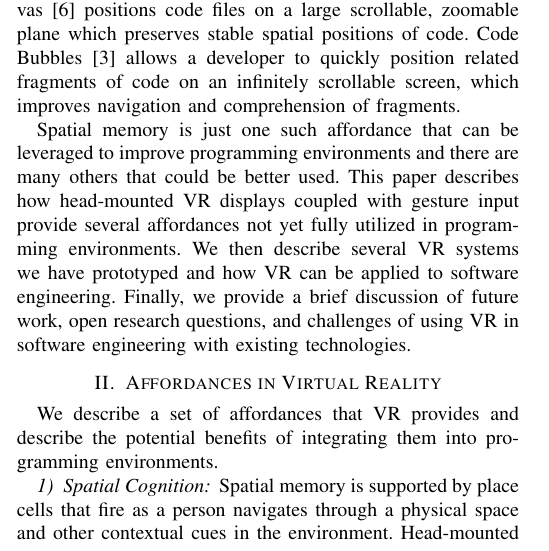
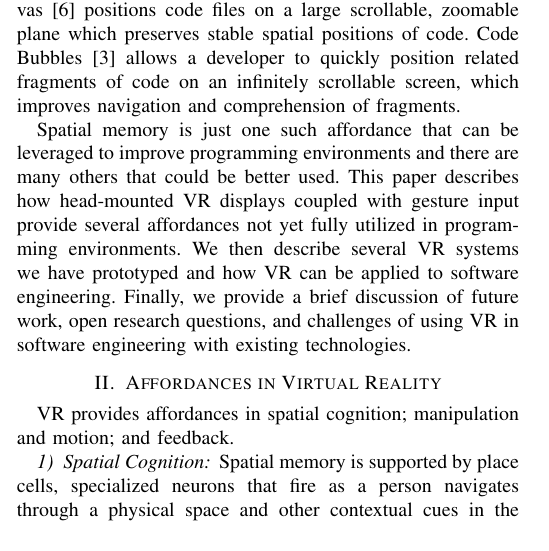
Before and after one commit to anthonye2007/nier2015-vr, a LaTeX paper (nier2015_Immersion.tex): part of one column of page 1 of 4, cut so that both start at the same text. Compiled offline with pdfLaTeX.

Commit message:
Clarify place cells. Shorten affordances into

```diff
--- a/nier2015_Immersion.tex
+++ b/nier2015_Immersion.tex
@@ -106,10 +106,11 @@ We then describe several VR systems we have prototyped and how VR can be applied
 % go into a bit of detail for each item
 % give concrete example of VR: we used the Rift and Leap Motion
 % the affordances allow an immersive environment: big whoop. Why should I care about an immersive environment?
-We describe a set of affordances that VR provides and describe the potential benefits of integrating them into programming environments.
+%We describe a set of affordances that VR provides and describe the potential benefits of integrating them into programming environments.
+VR provides affordances in spatial cognition; manipulation and motion; and feedback.
 
 \subsubsection{Spatial Cognition}
-Spatial memory is supported by place cells that fire as a person navigates through a physical space and other contextual cues in the environment.
+Spatial memory is supported by place cells, specialized neurons that fire as a person navigates through a physical space and other contextual cues in the environment.
 %Even after a single exposure, these memories can persist as long as a year.
 %Existing 3D visualizations attempt to take advantage of spatial cognition but lose much of their impact when displayed on a 2D screen~\cite{Teyseyre:Overview3DSoftwareVisualization}.
 Head-mounted VR displays allow the user to update their view by moving their body or rotating their neck, firing place cells in the process.
```
